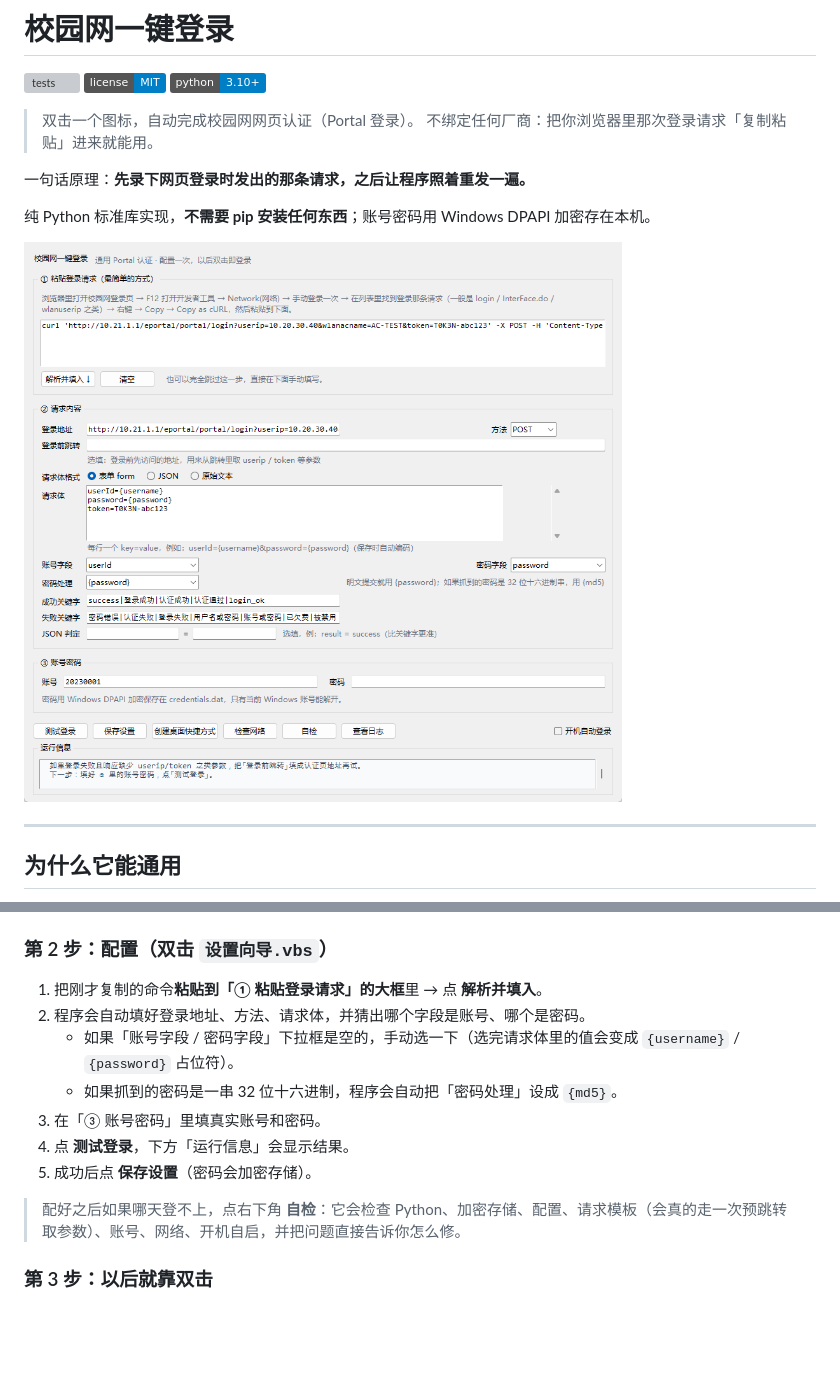
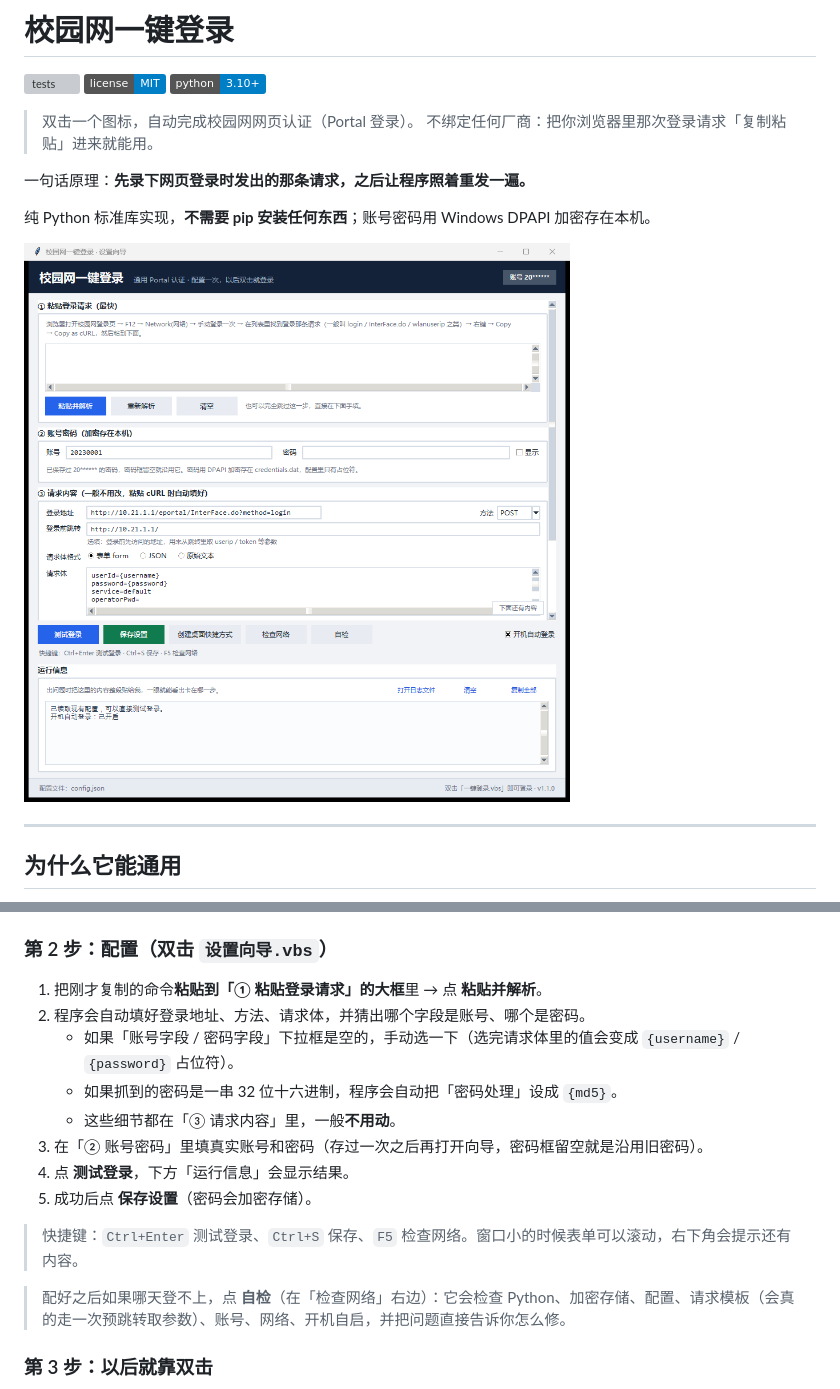
Before and after one commit to hsqyw86/campus-net-login, a Markdown page: README.md, 2 parts joined by grey strips. GitHub-like rendering; pictures changed too: docs/screenshot-setup.png; badges without logos; blank space fills up the shorter version; grey boxes are pictures that could not be loaded.

```diff
--- a/README.md
+++ b/README.md
@@ -72,15 +72,18 @@ python login.py import-curl --save
 
 ### 第 2 步：配置（双击 `设置向导.vbs`）
 
-1. 把刚才复制的命令**粘贴到「① 粘贴登录请求」的大框**里 → 点 **解析并填入**。
+1. 把刚才复制的命令**粘贴到「① 粘贴登录请求」的大框**里 → 点 **粘贴并解析**。
 2. 程序会自动填好登录地址、方法、请求体，并猜出哪个字段是账号、哪个是密码。
    - 如果「账号字段 / 密码字段」下拉框是空的，手动选一下（选完请求体里的值会变成 `{username}` / `{password}` 占位符）。
    - 如果抓到的密码是一串 32 位十六进制，程序会自动把「密码处理」设成 `{md5}`。
-3. 在「③ 账号密码」里填真实账号和密码。
+   - 这些细节都在「③ 请求内容」里，一般**不用动**。
+3. 在「② 账号密码」里填真实账号和密码（存过一次之后再打开向导，密码框留空就是沿用旧密码）。
 4. 点 **测试登录**，下方「运行信息」会显示结果。
 5. 成功后点 **保存设置**（密码会加密存储）。
 
-> 配好之后如果哪天登不上，点右下角 **自检**：它会检查 Python、加密存储、配置、请求模板（会真的走一次预跳转取参数）、账号、网络、开机自启，并把问题直接告诉你怎么修。
+> 快捷键：`Ctrl+Enter` 测试登录、`Ctrl+S` 保存、`F5` 检查网络。窗口小的时候表单可以滚动，右下角会提示还有内容。
+
+> 配好之后如果哪天登不上，点 **自检**（在「检查网络」右边）：它会检查 Python、加密存储、配置、请求模板（会真的走一次预跳转取参数）、账号、网络、开机自启，并把问题直接告诉你怎么修。
 
 ### 第 3 步：以后就靠双击
 
```
Also changed, not shown: 2 other files.
